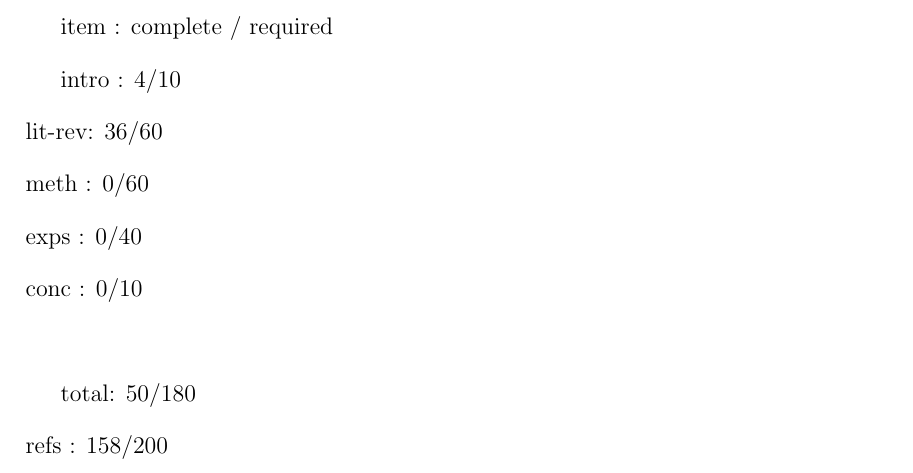
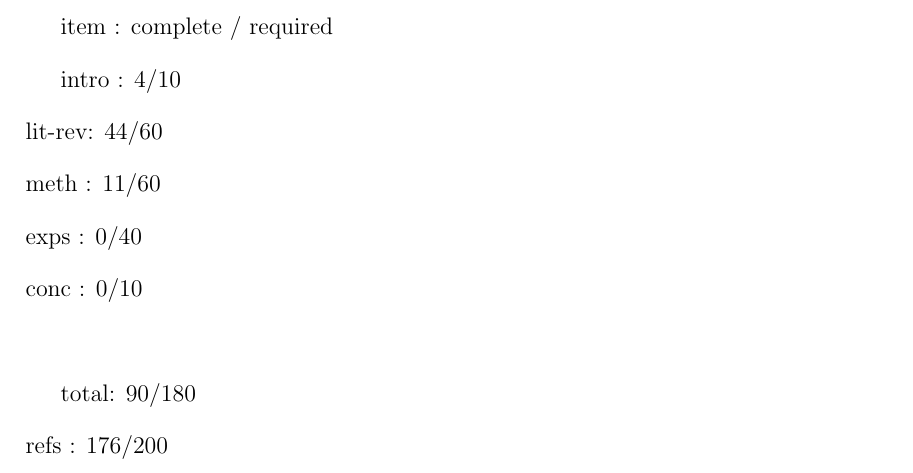
Before and after one commit to lukes611/phdThesis, a LaTeX thesis (thesis/phdThesis.tex): part of page 13 of 78 before the commit and part of page 13 of 90 after it, cut so that both start at the same text. Compiled offline with pdfLaTeX.

Commit message:
updating stats

```diff
--- a/thesis/phdThesis.tex
+++ b/thesis/phdThesis.tex
@@ -6,7 +6,7 @@
 \usepackage{graphicx}
 
 
-
+\usepackage{amsmath}
 \usepackage{listings}
 \usepackage{subcaption}
 \usepackage[breaklinks = true, linktocpage, pagebackref,
@@ -46,13 +46,13 @@ colorlinks = true, hyperindex = true, hyperfigures] {hyperref}
 item : complete / required
 
 intro : 4/10\\
-lit-rev: 36/60\\
-meth : 0/60\\
+lit-rev: 44/60\\
+meth : 11/60\\
 exps : 0/40\\
 conc : 0/10\\
 
-total: 50/180\\
-refs : 158/200\\
+total: 90/180\\
+refs : 176/200\\
 
 \input{chapters/ch0} % The Introductory Chapter
 \input{chapters/ch1} % The Literature Review
```
Also changed, not shown: thesis/phdThesis.tex (2 more changed lines).
